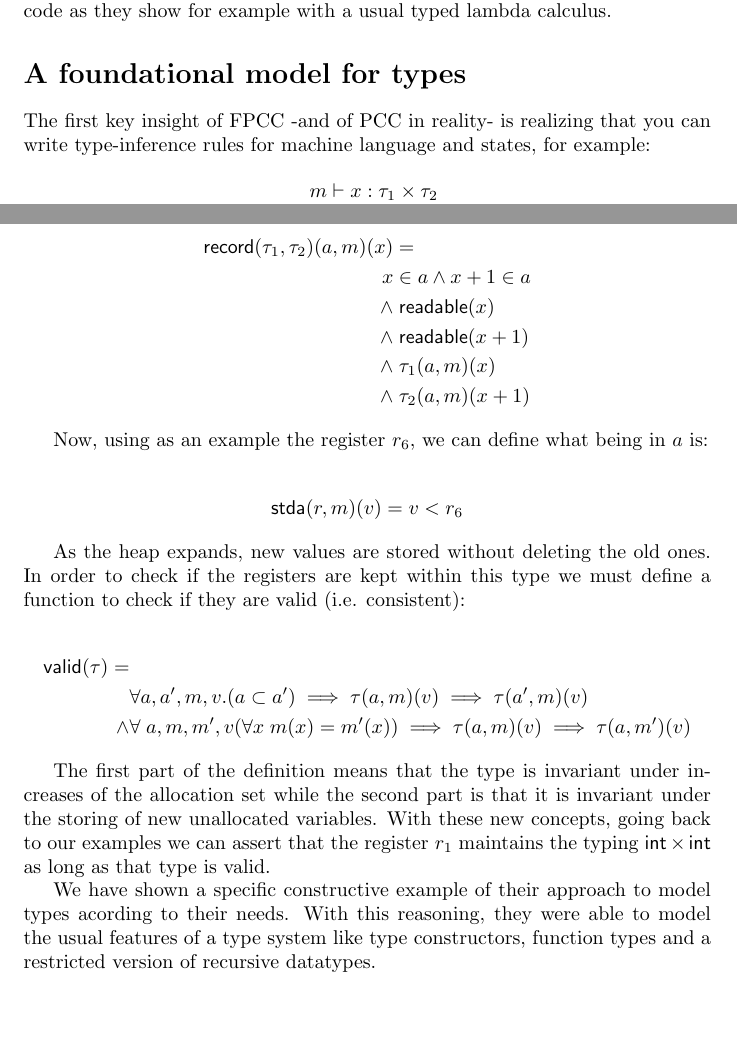
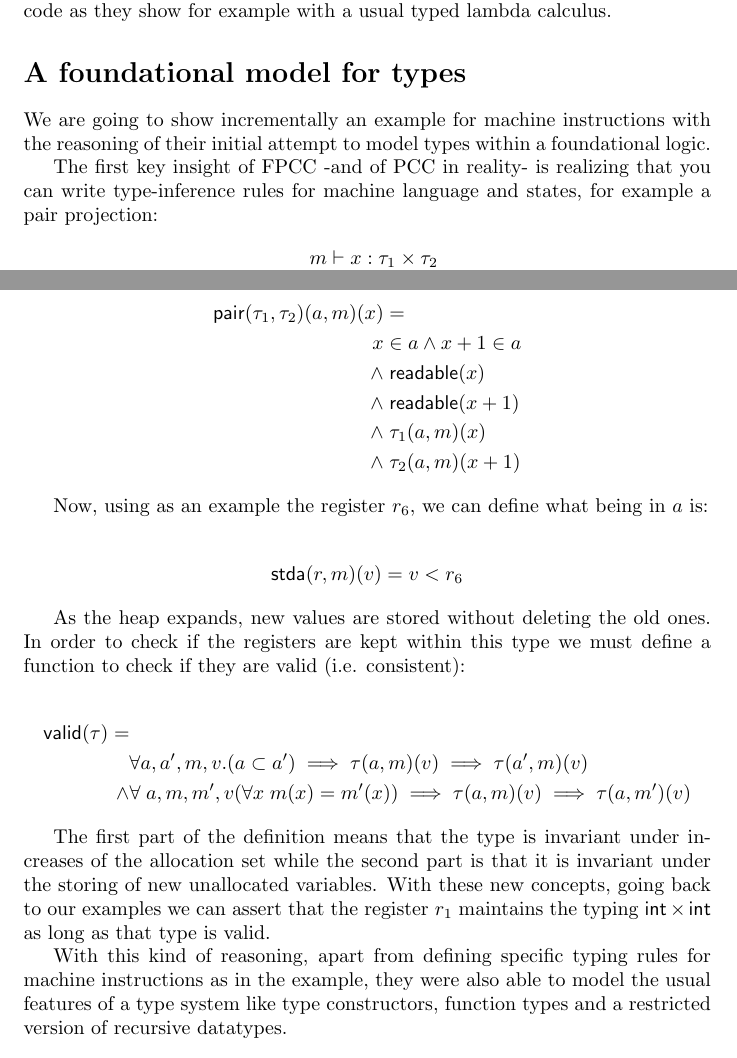
Before and after one commit to lmataa/aerr_presentation, a LaTeX document (notes/notes.tex): two parts of pages 3 and 5 of 8, joined at a grey line, cut so that both start at the same text, the shorter picture padded with empty space. Compiled offline with pdfLaTeX.

Commit message:
Notes for the presentation ready

```diff
--- a/notes/notes.tex
+++ b/notes/notes.tex
@@ -17,8 +17,6 @@
   Isasa Martín, Carlos Ignacio
   \and
   Mata Aguilar, Luis
-  \and
-  Bak, Mieczyslaw
 }
 
 \begin{document}
@@ -180,33 +178,15 @@ code as they show for example with a usual typed lambda
 calculus.
 
 \section*{A foundational model for types}
-%Summarizing what we have seen, our aim is to give
-%automatic proofs for the decidable safety properties
-%of our programs. Before delving in how to do this
-%we should first formalize the notion of safety:
-%a given state is safe if, for any state reachable
-%in the Kleene closure of the step transition,
-%there is a successor state.
-%\begin{align*}
-%    &\mathsf{safe-state}(r.m)=\\
-%    &\forall r'. m'. \quad (r.m\mapsto^{\ast}r'.m')
-%    \implies
-%    \exists r''.m'' \quad (r'.m'\mapsto %r''.m'')
-%\end{align*}
 
-%We say that a program is safe if, independently of
-%where we load it in memory, we end up with a safe sate.
-%Furthermore we need some safety conditions in order
-%to know if we have successor states or not. Some
-%examples may be:
-%\begin{itemize}
-%    \item $\forall v. (v\geq 50)\implies readable(v)$
-%
-%\end{itemize}
+We are going to show incrementally an example for machine
+instructions with the reasoning of their initial attempt
+to model types within a foundational logic.
 
 The first key insight of FPCC -and of PCC in reality-
 is realizing that you can write type-inference rules
-for machine language and states, for example:
+for machine language and states, for example a pair
+projection:
 
 \begin{prooftree}
 \AxiomC{$m\vdash x:\tau_1\times\tau_2$}
@@ -295,6 +275,6 @@ record example again, we shall define it as:
 
 \begin{align*}
-  \mathsf{record}(\tau_1,\tau_2)(a,m)(x)&=\\
+  \mathsf{pair}(\tau_1,\tau_2)(a,m)(x)&=\\
   x&\in a\wedge x+1\in a\\
   \wedge&\;\mathsf{readable}(x) \\
   \wedge&\;\mathsf{readable}(x+1)\\
@@ -332,12 +312,11 @@ assert that the register $r_1$ maintains the typing
 $\mathsf{int}\times\mathsf{int}$ as long as that
 type is valid.
 
-We have shown a specific constructive example of their
-approach to model types acording to their needs. With
-this reasoning, they were able to model the usual
-features of a type system like type constructors,
-function types and a restricted version of recursive
-datatypes.
+With this kind of reasoning, apart from defining
+specific typing rules for machine instructions as in the
+example, they were also able to model the usual features
+of a type system like type constructors, function types
+and a restricted version of recursive datatypes.
 
 \subsection*{Indexed model for types}
 
```
Also changed, not shown: Readme.md, notes/Makefile (added), notes/notes.pdf, presentation/presentation.pdf, notes/notes.tex (18 more changed lines).
